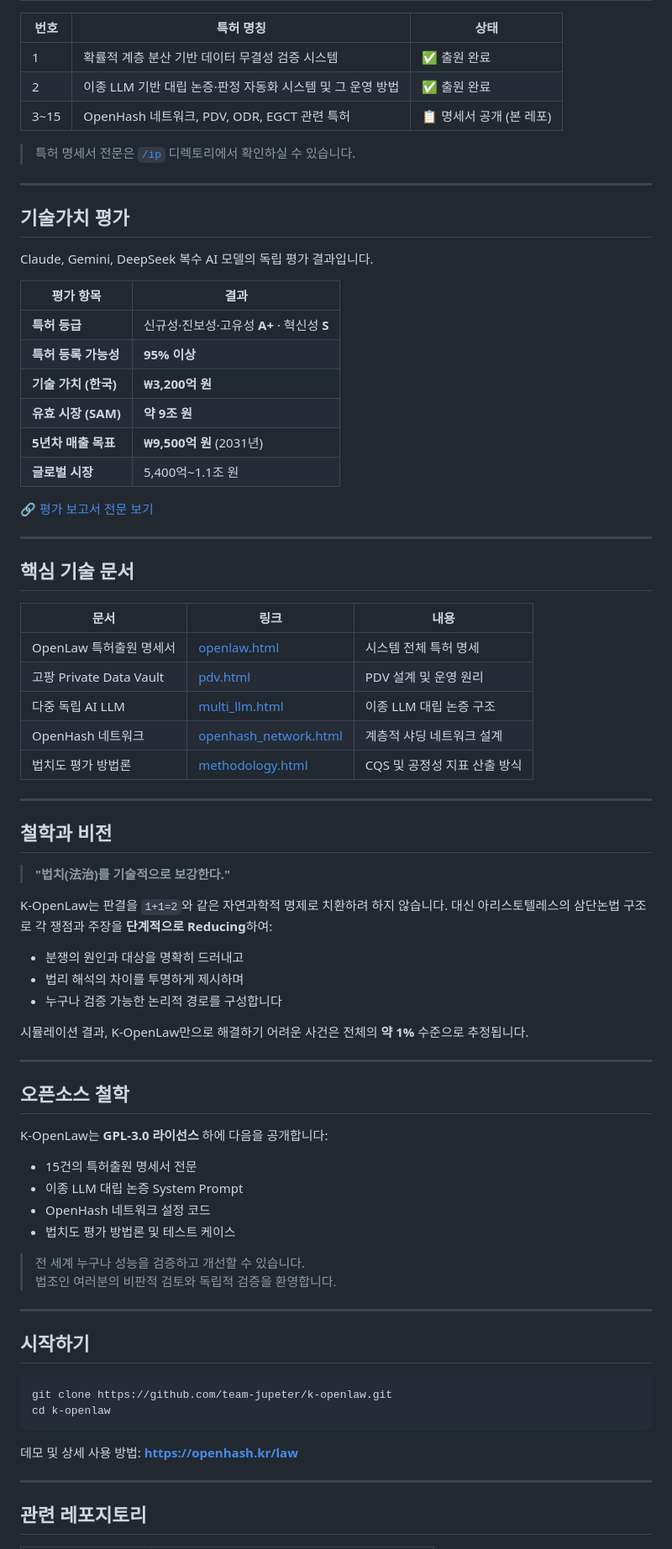
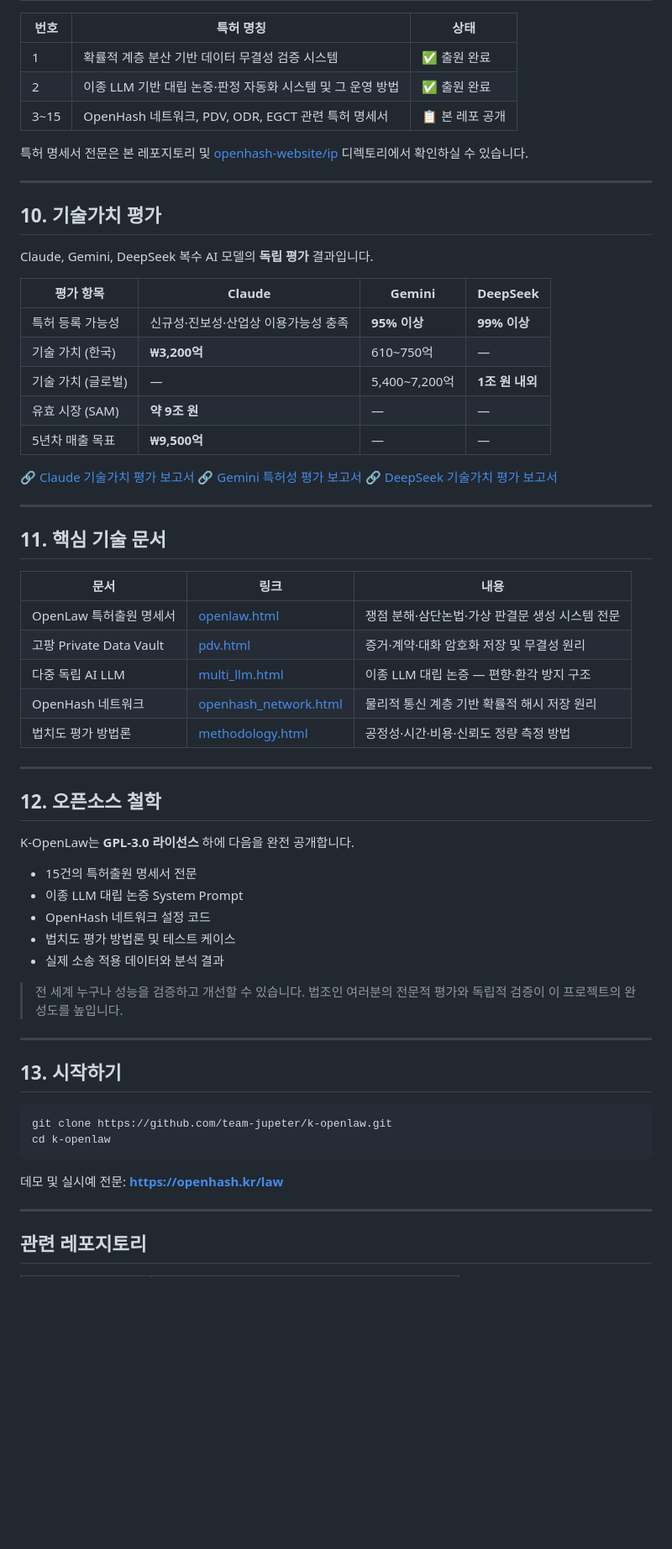
Before and after one commit to team-jupeter/k-openlaw, a Markdown page: README.md, the part around one of its changes. Shown at 84% size. GitHub-like rendering; blank space fills up the shorter version.

````diff
--- a/README.md
+++ b/README.md
@@ -156,77 +227,65 @@ AI는 이미 어떤 판사보다 정교한 판결문을 작성할 수 있습니
 |---|---|---|
 | 1 | 확률적 계층 분산 기반 데이터 무결성 검증 시스템 | ✅ 출원 완료 |
 | 2 | 이종 LLM 기반 대립 논증·판정 자동화 시스템 및 그 운영 방법 | ✅ 출원 완료 |
-| 3~15 | OpenHash 네트워크, PDV, ODR, EGCT 관련 특허 | 📋 명세서 공개 (본 레포) |
+| 3~15 | OpenHash 네트워크, PDV, ODR, EGCT 관련 특허 명세서 | 📋 본 레포 공개 |
 
-> 특허 명세서 전문은 [`/ip`](https://github.com/team-jupeter/openhash-website/tree/main/ip) 디렉토리에서 확인하실 수 있습니다.
+특허 명세서 전문은 본 레포지토리 및 [openhash-website/ip](https://github.com/team-jupeter/openhash-website/tree/main/ip) 디렉토리에서 확인하실 수 있습니다.
 
 ---
 
-## 기술가치 평가
+## 10. 기술가치 평가
 
-Claude, Gemini, DeepSeek 복수 AI 모델의 독립 평가 결과입니다.
+Claude, Gemini, DeepSeek 복수 AI 모델의 **독립 평가** 결과입니다.
 
-| 평가 항목 | 결과 |
-|---|---|
-| **특허 등급** | 신규성·진보성·고유성 **A+** · 혁신성 **S** |
-| **특허 등록 가능성** | **95% 이상** |
-| **기술 가치 (한국)** | **₩3,200억 원** |
-| **유효 시장 (SAM)** | **약 9조 원** |
-| **5년차 매출 목표** | **₩9,500억 원** (2031년) |
-| **글로벌 시장** | 5,400억~1.1조 원 |
+| 평가 항목 | Claude | Gemini | DeepSeek |
+|---|---|---|---|
+| 특허 등록 가능성 | 신규성·진보성·산업상 이용가능성 충족 | **95% 이상** | **99% 이상** |
+| 기술 가치 (한국) | **₩3,200억** | 610~750억 | — |
+| 기술 가치 (글로벌) | — | 5,400~7,200억 | **1조 원 내외** |
+| 유효 시장 (SAM) | **약 9조 원** | — | — |
+| 5년차 매출 목표 | **₩9,500억** | — | — |
 
-🔗 [평가 보고서 전문 보기](https://openhash.kr/law/#sec-patent-eval)
+🔗 [Claude 기술가치 평가 보고서](https://openhash.kr/law/#sec-patent-eval)
+🔗 [Gemini 특허성 평가 보고서](https://openhash.kr/law/#sec-patent-eval)
+🔗 [DeepSeek 기술가치 평가 보고서](https://openhash.kr/law/#sec-patent-eval)
 
 ---
 
-## 핵심 기술 문서
+## 11. 핵심 기술 문서
 
 | 문서 | 링크 | 내용 |
 |---|---|---|
-| OpenLaw 특허출원 명세서 | [openlaw.html](https://openhash.kr/law/openlaw.html) | 시스템 전체 특허 명세 |
-| 고팡 Private Data Vault | [pdv.html](https://openhash.kr/law/pdv.html) | PDV 설계 및 운영 원리 |
-| 다중 독립 AI LLM | [multi_llm.html](https://openhash.kr/law/multi_llm.html) | 이종 LLM 대립 논증 구조 |
-| OpenHash 네트워크 | [openhash_network.html](https://openhash.kr/law/openhash_network.html) | 계층적 샤딩 네트워크 설계 |
-| 법치도 평가 방법론 | [methodology.html](https://openhash.kr/law/methodology.html) | CQS 및 공정성 지표 산출 방식 |
+| OpenLaw 특허출원 명세서 | [openlaw.html](https://openhash.kr/law/openlaw.html) | 쟁점 분해·삼단논법·가상 판결문 생성 시스템 전문 |
+| 고팡 Private Data Vault | [pdv.html](https://openhash.kr/law/pdv.html) | 증거·계약·대화 암호화 저장 및 무결성 원리 |
+| 다중 독립 AI LLM | [multi_llm.html](https://openhash.kr/law/multi_llm.html) | 이종 LLM 대립 논증 — 편향·환각 방지 구조 |
+| OpenHash 네트워크 | [openhash_network.html](https://openhash.kr/law/openhash_network.html) | 물리적 통신 계층 기반 확률적 해시 저장 원리 |
+| 법치도 평가 방법론 | [methodology.html](https://openhash.kr/law/methodology.html) | 공정성·시간·비용·신뢰도 정량 측정 방법 |
 
 ---
 
-## 철학과 비전
+## 12. 오픈소스 철학
 
-> **"법치(法治)를 기술적으로 보강한다."**
-
-K-OpenLaw는 판결을 `1+1=2`와 같은 자연과학적 명제로 치환하려 하지 않습니다. 대신 아리스토텔레스의 삼단논법 구조로 각 쟁점과 주장을 **단계적으로 Reducing**하여:
-
-- 분쟁의 원인과 대상을 명확히 드러내고
-- 법리 해석의 차이를 투명하게 제시하며
-- 누구나 검증 가능한 논리적 경로를 구성합니다
-
-시뮬레이션 결과, K-OpenLaw만으로 해결하기 어려운 사건은 전체의 **약 1%** 수준으로 추정됩니다.
-
----
-
-## 오픈소스 철학
-
-K-OpenLaw는 **GPL-3.0 라이선스** 하에 다음을 공개합니다:
+K-OpenLaw는 **GPL-3.0 라이선스** 하에 다음을 완전 공개합니다.
 
 - 15건의 특허출원 명세서 전문
 - 이종 LLM 대립 논증 System Prompt
 - OpenHash 네트워크 설정 코드
 - 법치도 평가 방법론 및 테스트 케이스
+- 실제 소송 적용 데이터와 분석 결과
 
 > 전 세계 누구나 성능을 검증하고 개선할 수 있습니다.
-> 법조인 여러분의 비판적 검토와 독립적 검증을 환영합니다.
+> 법조인 여러분의 전문적 평가와 독립적 검증이 이 프로젝트의 완성도를 높입니다.
 
 ---
 
-## 시작하기
+## 13. 시작하기
 
 ```bash
 git clone https://github.com/team-jupeter/k-openlaw.git
 cd k-openlaw
 ```
 
-데모 및 상세 사용 방법: **[https://openhash.kr/law](https://openhash.kr/law)**
+데모 및 실시예 전문: **[https://openhash.kr/law](https://openhash.kr/law)**
 
 ---
 
````
Also changed, not shown: other parts of README.md (+161 -90 lines).
